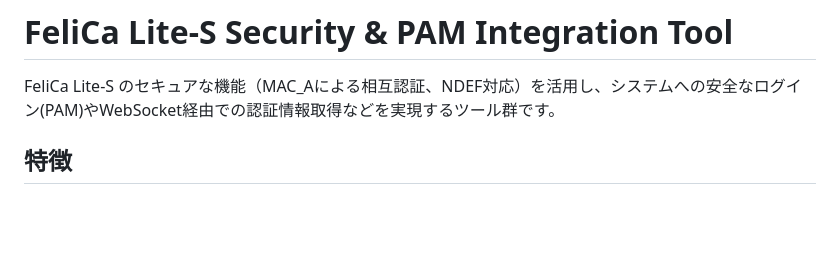
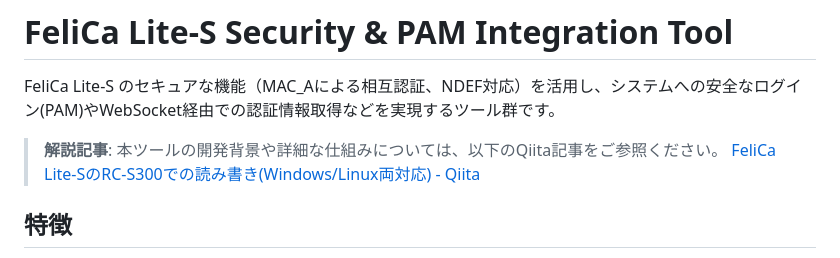
Before and after one commit to ns2j/fls, a Markdown page: README.md, the part around the change. GitHub-like rendering; blank space fills up the shorter version.

Commit message:
docs: Qiita記事のリンクを追加し、各種ドキュメントとツールを最新の仕様（SPAD10, MAC_A対応）に更新

```diff
--- a/README.md
+++ b/README.md
@@ -1,6 +1,9 @@
 # FeliCa Lite-S Security & PAM Integration Tool
 
 FeliCa Lite-S のセキュアな機能（MAC_Aによる相互認証、NDEF対応）を活用し、システムへの安全なログイン(PAM)やWebSocket経由での認証情報取得などを実現するツール群です。
+
+> **解説記事**: 本ツールの開発背景や詳細な仕組みについては、以下のQiita記事をご参照ください。
+> [FeliCa Lite-SのRC-S300での読み書き(Windows/Linux両対応) - Qiita](https://qiita.com/igariy/items/b819ca1d2f1b6acf6d55)
 
 ## 特徴
 *   **SONY PaSoRi RC-S300 対応:** RC-S300 などの PC/SC 対応 NFC リーダーで動作します。
```
